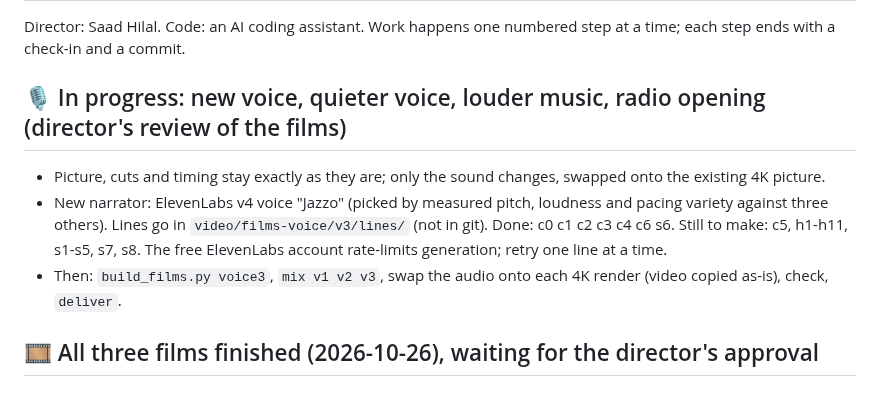
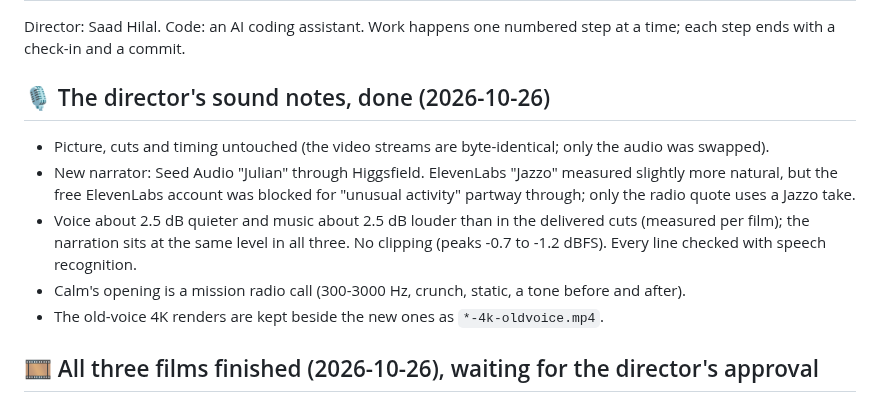
Before and after one commit to saadhilalai/exposure-handled, a Markdown page: PROGRESS.md, the part around the change. Drawn GitHub-style.

```diff
--- a/PROGRESS.md
+++ b/PROGRESS.md
@@ -2,13 +2,15 @@
 
 Director: Saad Hilal. Code: an AI coding assistant. Work happens one numbered step at a time; each step ends with a check-in and a commit.
 
-## 🎙️ In progress: new voice, quieter voice, louder music, radio opening (director's review of the films)
+## 🎙️ The director's sound notes, done (2026-10-26)
 
-- Picture, cuts and timing stay exactly as they are; only the sound changes, swapped onto the existing 4K picture.
-- New narrator: ElevenLabs v4 voice "Jazzo" (picked by measured pitch, loudness and pacing variety against three others).
-  Lines go in `video/films-voice/v3/lines/` (not in git). Done: c0 c1 c2 c3 c4 c6 s6. Still to make: c5, h1-h11, s1-s5, s7, s8.
-  The free ElevenLabs account rate-limits generation; retry one line at a time.
-- Then: `build_films.py voice3`, `mix v1 v2 v3`, swap the audio onto each 4K render (video copied as-is), check, `deliver`.
+- Picture, cuts and timing untouched (the video streams are byte-identical; only the audio was swapped).
+- New narrator: Seed Audio "Julian" through Higgsfield. ElevenLabs "Jazzo" measured slightly more natural, but the free
+  ElevenLabs account was blocked for "unusual activity" partway through; only the radio quote uses a Jazzo take.
+- Voice about 2.5 dB quieter and music about 2.5 dB louder than in the delivered cuts (measured per film); the narration sits
+  at the same level in all three. No clipping (peaks -0.7 to -1.2 dBFS). Every line checked with speech recognition.
+- Calm's opening is a mission radio call (300-3000 Hz, crunch, static, a tone before and after).
+- The old-voice 4K renders are kept beside the new ones as `*-4k-oldvoice.mp4`.
 
 ## 🎞️ All three films finished (2026-10-26), waiting for the director's approval
 
```
Also changed, not shown: video/CREDITS.md (+5 -4 lines), video/FILMS.md (+4 -4 lines).
